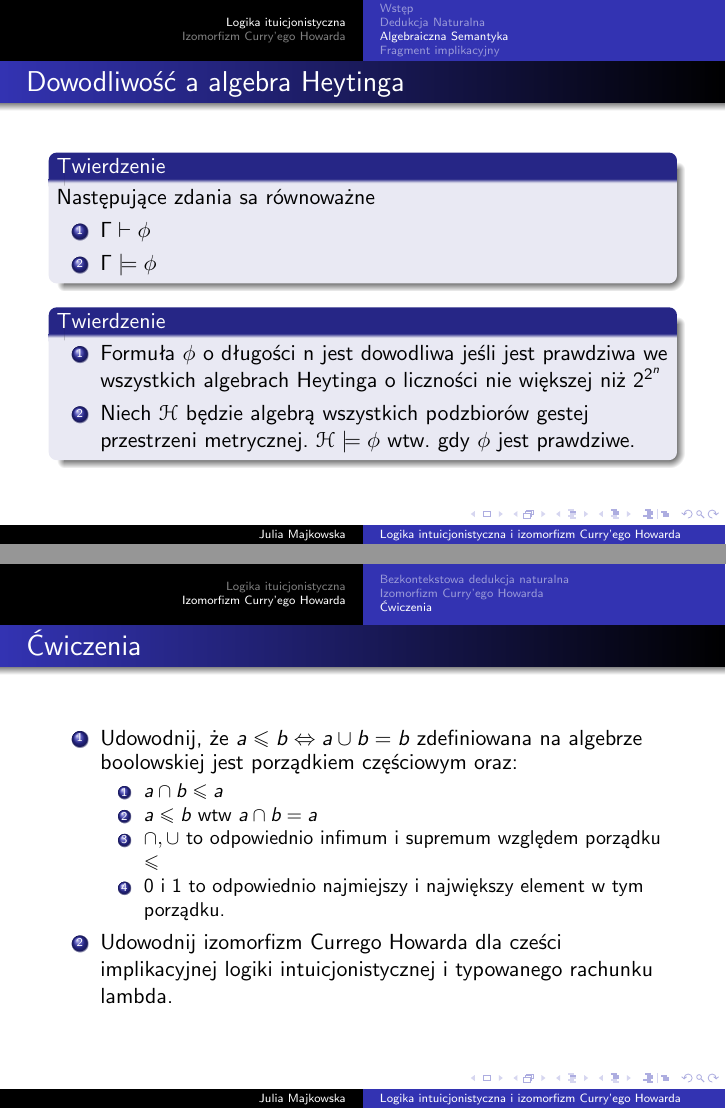
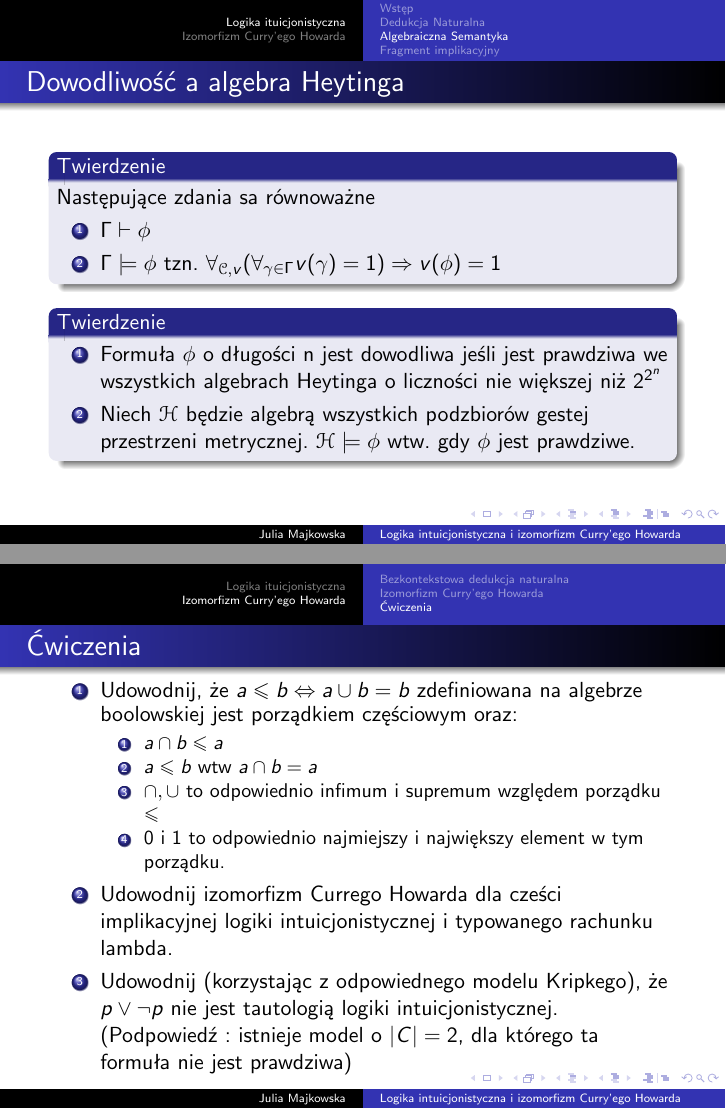
Before and after one commit to julia-majkowska/Rzeczy-na-uczelnie, LaTeX slides (ltt/curry.tex): pages 23 and 41 of 42, joined at a grey line. Compiled offline with pdfLaTeX.

Commit message:
poprawki do prezentacji

```diff
--- a/ltt/curry.tex
+++ b/ltt/curry.tex
@@ -375,7 +375,7 @@
 Następujące zdania sa równoważne
 	\begin{enumerate}
 	\item \(\Gamma \vdash \phi\)
- 	\item \(\Gamma \models \phi\)
+ 	\item \(\Gamma \models \phi\) tzn. \( \forall_{\mathcal{C}, v} ( \forall_{\gamma \in \Gamma} v(\gamma) = 1 ) \Rightarrow v(\phi)  = 1\)
 
 	\end{enumerate}
  \end{block}
@@ -391,11 +391,12 @@ Następujące zdania sa równoważne
 
 \begin{frame}{Model Kripkego}
  \begin{block}{Definicja}
-Jeśli \( \mathcal{C} = < C, \leq, \Vdash> \) jest \textbf{modelem Kripkego} wtedy :
+Jeśli \( \mathcal{C} = < C, \leq, \Vdash, f >\) jest \textbf{modelem Kripkego} wtedy :
 \begin{enumerate}
+	\item \( f : PV \rightarrow C\)  \( f(p) = inf\{c \in C : c \Vdash p\}\) - wartościowanie ziennych
 	\item \(c \Vdash \phi \vee \psi \Leftrightarrow c \Vdash  \phi \) lub \( c \Vdash \psi \)
  \item \(c \Vdash \phi \wedge \psi \Leftrightarrow c \Vdash  \phi \) i \( c \Vdash \psi \)
- \item \(c \Vdash \phi \rightarrow \psi \Leftrightarrow c \Vdash  \psi \) dla każdego c', takiego że \( c \leq c'  c' \Vdash \phi \)
+ \item \(c \Vdash \phi \rightarrow \psi \Leftrightarrow c' \Vdash  \psi \) dla każdego c', takiego że \( c \leq c'  c' \Vdash \phi \)
  \item \( c \Vdash \bot \) nie jest prawdą
 
 \end{enumerate}
@@ -535,6 +536,7 @@ Można zauważyć podobieństwa pomiędzy cechami dowodu a cechami \(\lambda\) -
 	\item  0 i 1 to odpowiednio najmiejszy i największy element w tym porządku.
 	\end{enumerate}
 	\item Udowodnij izomorfizm Currego Howarda dla cześci implikacyjnej logiki intuicjonistycznej i typowanego rachunku lambda.
+	\item Udowodnij (korzystając z odpowiednego modelu Kripkego), że \( p \vee \neg p \) nie jest tautologią logiki intuicjonistycznej. (Podpowiedź : istnieje model o \( |C| = 2\), dla którego ta formuła nie jest prawdziwa)
 \end{enumerate}
 
 
```
Also changed, not shown: ltt/curry.pdf, ltt/curry.tex (8 more changed lines).
